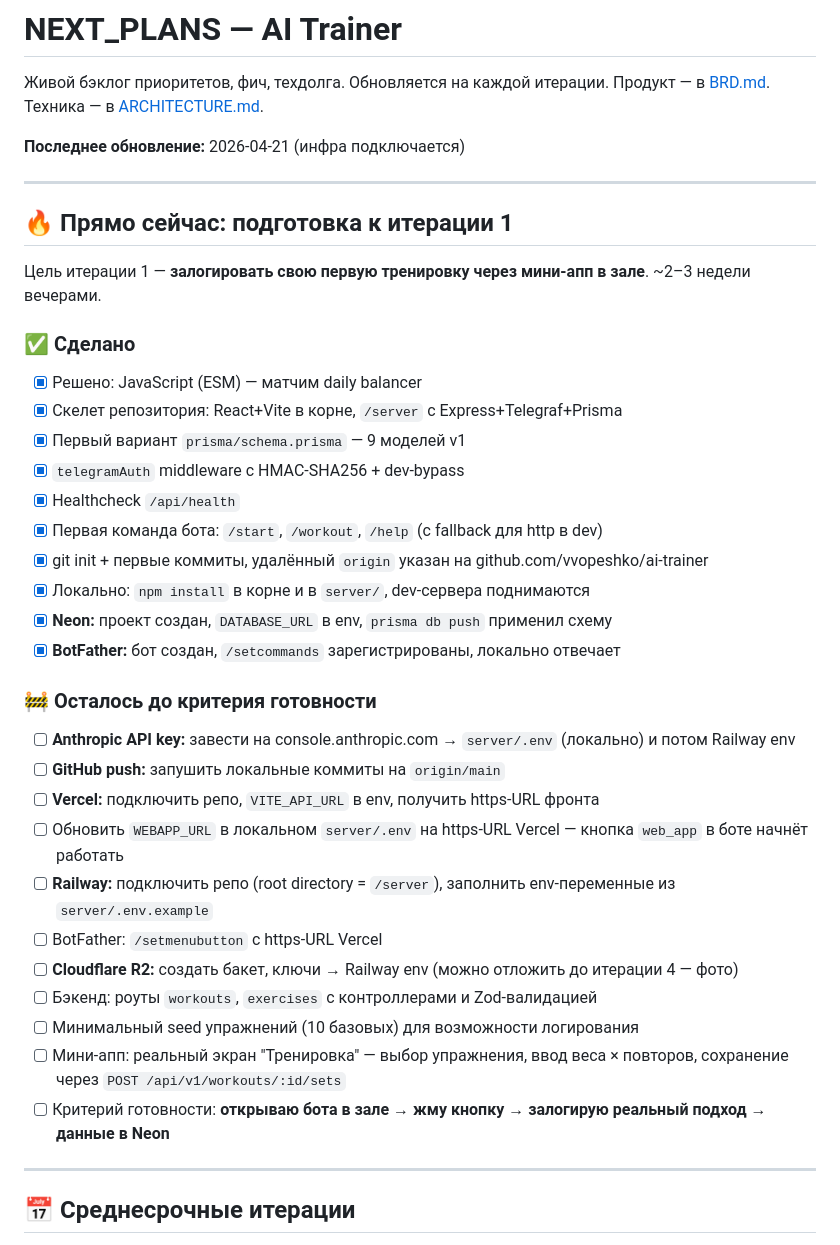
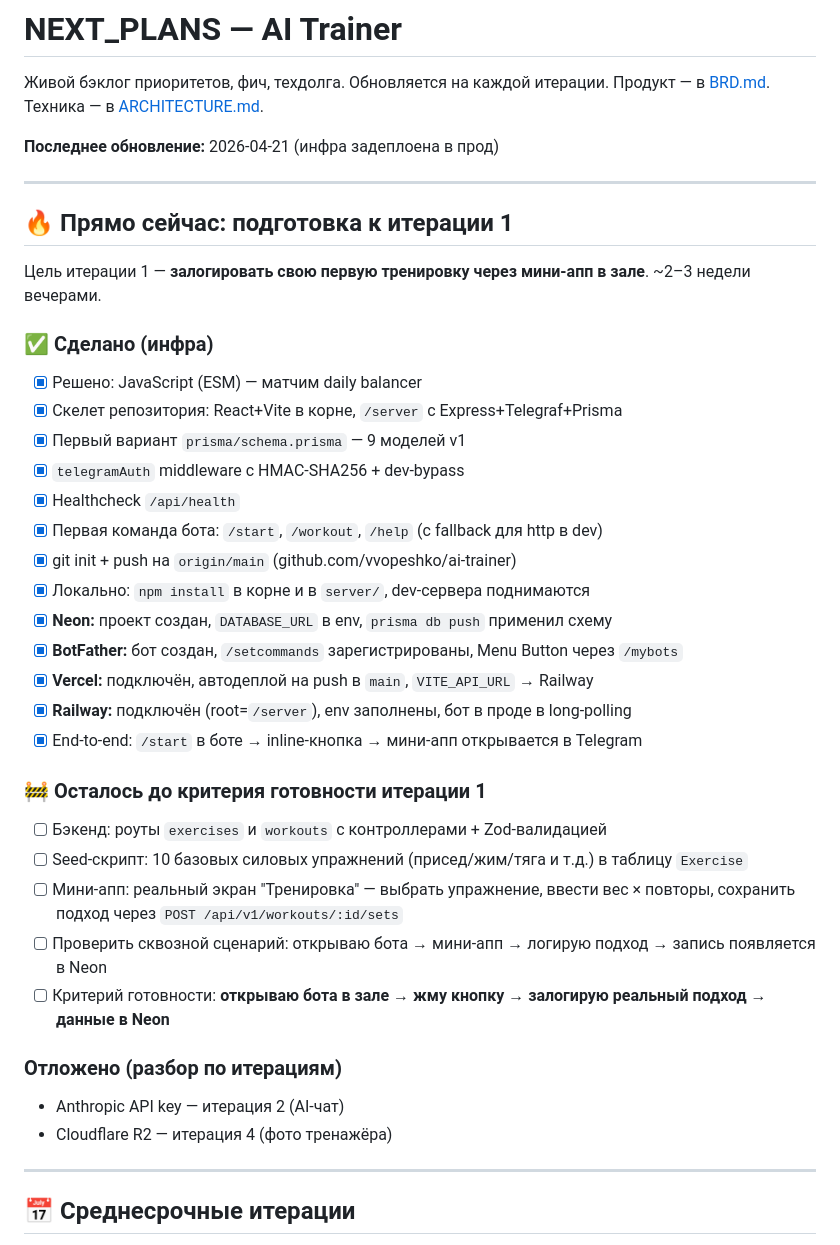
Before and after one commit to vvopeshko/ai-trainer, a Markdown page: NEXT_PLANS.md, the part around the change. Drawn GitHub-style.

```diff
--- a/NEXT_PLANS.md
+++ b/NEXT_PLANS.md
@@ -3,7 +3,7 @@
 Живой бэклог приоритетов, фич, техдолга. Обновляется на каждой итерации.
 Продукт — в [BRD.md](BRD.md). Техника — в [ARCHITECTURE.md](ARCHITECTURE.md).
 
-**Последнее обновление:** 2026-04-21 (инфра подключается)
+**Последнее обновление:** 2026-04-21 (инфра задеплоена в прод)
 
 ---
 
@@ -11,30 +11,31 @@
 
 Цель итерации 1 — **залогировать свою первую тренировку через мини-апп в зале**. ~2–3 недели вечерами.
 
-### ✅ Сделано
+### ✅ Сделано (инфра)
 - [x] Решено: JavaScript (ESM) — матчим daily balancer
 - [x] Скелет репозитория: React+Vite в корне, `/server` с Express+Telegraf+Prisma
 - [x] Первый вариант `prisma/schema.prisma` — 9 моделей v1
 - [x] `telegramAuth` middleware с HMAC-SHA256 + dev-bypass
 - [x] Healthcheck `/api/health`
 - [x] Первая команда бота: `/start`, `/workout`, `/help` (с fallback для http в dev)
-- [x] git init + первые коммиты, удалённый `origin` указан на github.com/vvopeshko/ai-trainer
+- [x] git init + push на `origin/main` (github.com/vvopeshko/ai-trainer)
 - [x] Локально: `npm install` в корне и в `server/`, dev-сервера поднимаются
 - [x] **Neon:** проект создан, `DATABASE_URL` в env, `prisma db push` применил схему
-- [x] **BotFather:** бот создан, `/setcommands` зарегистрированы, локально отвечает
+- [x] **BotFather:** бот создан, `/setcommands` зарегистрированы, Menu Button через `/mybots`
+- [x] **Vercel:** подключён, автодеплой на push в `main`, `VITE_API_URL` → Railway
+- [x] **Railway:** подключён (root=`/server`), env заполнены, бот в проде в long-polling
+- [x] End-to-end: `/start` в боте → inline-кнопка → мини-апп открывается в Telegram
 
-### 🚧 Осталось до критерия готовности
-- [ ] **Anthropic API key:** завести на console.anthropic.com → `server/.env` (локально) и потом Railway env
-- [ ] **GitHub push:** запушить локальные коммиты на `origin/main`
-- [ ] **Vercel:** подключить репо, `VITE_API_URL` в env, получить https-URL фронта
-- [ ] Обновить `WEBAPP_URL` в локальном `server/.env` на https-URL Vercel — кнопка `web_app` в боте начнёт работать
-- [ ] **Railway:** подключить репо (root directory = `/server`), заполнить env-переменные из `server/.env.example`
-- [ ] BotFather: `/setmenubutton` с https-URL Vercel
-- [ ] **Cloudflare R2:** создать бакет, ключи → Railway env (можно отложить до итерации 4 — фото)
-- [ ] Бэкенд: роуты `workouts`, `exercises` с контроллерами и Zod-валидацией
-- [ ] Минимальный seed упражнений (10 базовых) для возможности логирования
-- [ ] Мини-апп: реальный экран "Тренировка" — выбор упражнения, ввод веса × повторов, сохранение через `POST /api/v1/workouts/:id/sets`
+### 🚧 Осталось до критерия готовности итерации 1
+- [ ] Бэкенд: роуты `exercises` и `workouts` с контроллерами + Zod-валидацией
+- [ ] Seed-скрипт: 10 базовых силовых упражнений (присед/жим/тяга и т.д.) в таблицу `Exercise`
+- [ ] Мини-апп: реальный экран "Тренировка" — выбрать упражнение, ввести вес × повторы, сохранить подход через `POST /api/v1/workouts/:id/sets`
+- [ ] Проверить сквозной сценарий: открываю бота → мини-апп → логирую подход → запись появляется в Neon
 - [ ] Критерий готовности: **открываю бота в зале → жму кнопку → залогирую реальный подход → данные в Neon**
+
+### Отложено (разбор по итерациям)
+- Anthropic API key — итерация 2 (AI-чат)
+- Cloudflare R2 — итерация 4 (фото тренажёра)
 
 ---
 
```
Also changed, not shown: UPDATES.md (+34 -0 lines).
